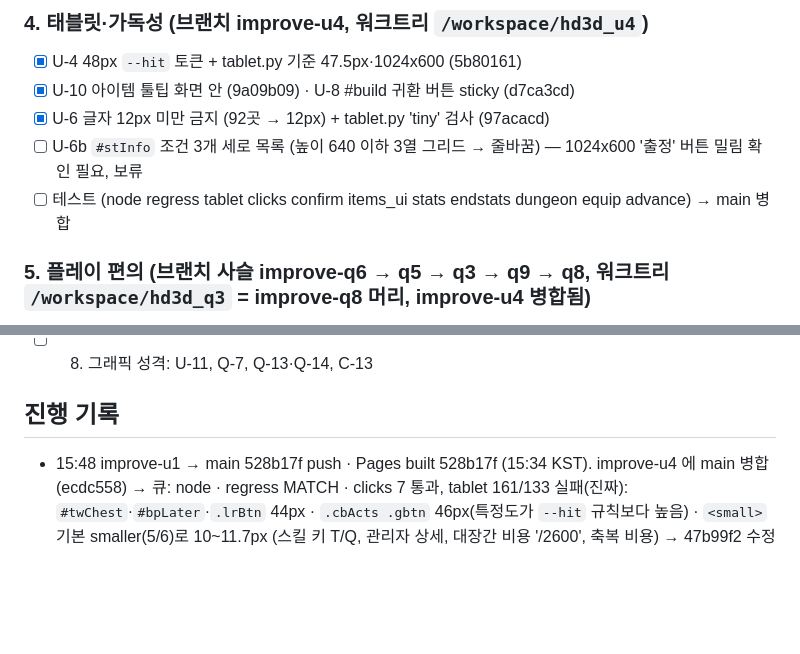
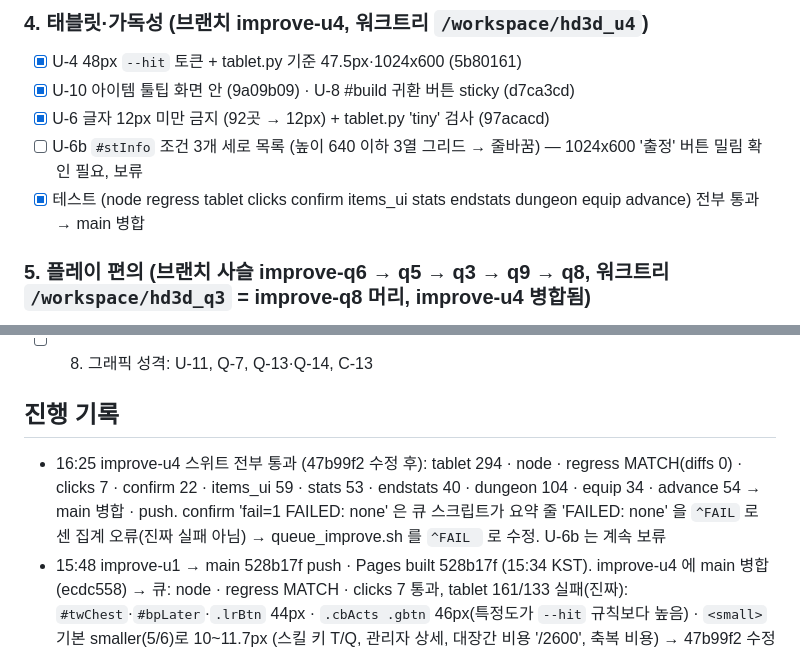
Before and after one commit to hyunjk11/hero-defense-3d, a Markdown page: docs/IMPROVE_2026-10-23.md, 2 parts joined by grey strips. Drawn GitHub-style; blank space fills up the shorter version.

Commit message:
docs: IMPROVE 16:25 u4 스위트 통과 · main 병합

```diff
--- a/docs/IMPROVE_2026-10-23.md
+++ b/docs/IMPROVE_2026-10-23.md
@@ -38,7 +38,7 @@
 - [x] U-10 아이템 툴팁 화면 안 (9a09b09) · U-8 #build 귀환 버튼 sticky (d7ca3cd)
 - [x] U-6 글자 12px 미만 금지 (92곳 → 12px) + tablet.py 'tiny' 검사 (97acacd)
 - [ ] U-6b `#stInfo` 조건 3개 세로 목록 (높이 640 이하 3열 그리드 → 줄바꿈) — 1024x600 '출정' 버튼 밀림 확인 필요, 보류
-- [ ] 테스트 (node regress tablet clicks confirm items_ui stats endstats dungeon equip advance) → main 병합
+- [x] 테스트 (node regress tablet clicks confirm items_ui stats endstats dungeon equip advance) 전부 통과 → main 병합
 ### 5. 플레이 편의 (브랜치 사슬 improve-q6 → q5 → q3 → q9 → q8, 워크트리 `/workspace/hd3d_q3` = improve-q8 머리, improve-u4 병합됨)
 - [x] Q-6 결과 화면 [🔁 재도전][▶ 다음 스테이지][🏠 마을] · 패배 #overRetry (ec9ae91, tests/q6.py 85b7947)
 - [x] Q-5 배속 유지 설정 #stKeepSpd (기본 off) · 지도 마지막 출정 기억 (47b5eb7)
@@ -51,6 +51,7 @@
 - [ ] 8. 그래픽 성격: U-11, Q-7, Q-13·Q-14, C-13
 
 ## 진행 기록
+- 16:25 improve-u4 스위트 전부 통과 (47b99f2 수정 후): tablet 294 · node · regress MATCH(diffs 0) · clicks 7 · confirm 22 · items_ui 59 · stats 53 · endstats 40 · dungeon 104 · equip 34 · advance 54 → main 병합 · push. confirm 'fail=1 FAILED: none' 은 큐 스크립트가 요약 줄 'FAILED: none' 을 `^FAIL` 로 센 집계 오류(진짜 실패 아님) → queue_improve.sh 를 `^FAIL ` 로 수정. U-6b 는 계속 보류
 - 15:48 improve-u1 → main 528b17f push · Pages built 528b17f (15:34 KST). improve-u4 에 main 병합(ecdc558) → 큐: node · regress MATCH · clicks 7 통과, tablet 161/133 실패(진짜): `#twChest`·`#bpLater`·`.lrBtn` 44px · `.cbActs .gbtn` 46px(특정도가 `--hit` 규칙보다 높음) · `<small>` 기본 smaller(5/6)로 10~11.7px (스킬 키 T/Q, 관리자 상세, 대장간 비용 '/2600', 축복 비용) → 47b99f2 수정 (var(--hit) · `small{font-size:max(12px,.8333em)}`) 후 큐 처음부터 다시: tablet node regress clicks confirm items_ui stats endstats dungeon equip advance
 - 15:35 improve-u1 스위트 전부 통과: node · regress MATCH · clicks 7 · stats 53 · confirm 21 · items_ui 57 · dungeon 104 · shop 38 · admin 98 · endstats 40 (단독 재실행) → main 병합 · push
 - 15:20 u1 큐: node · regress MATCH(diffs 0) · clicks 7 · stats 53 · confirm 21 · items_ui 57 통과, endstats rc=1 FAIL 0 (#lgGuest 30초 타임아웃). 15:02 박스 재시작으로 dungeon(80 OK 중) 중단 + Playwright chromium 캐시 사라짐 → `python3 -m playwright install chromium-headless-shell` 후 dungeon shop admin endstats 재실행 중. 4단계 U-6 · 5단계 Q-6 Q-5 Q-3 Q-9 Q-10 Q-8 커밋 완료(테스트 대기, 아래 체크리스트)
```
